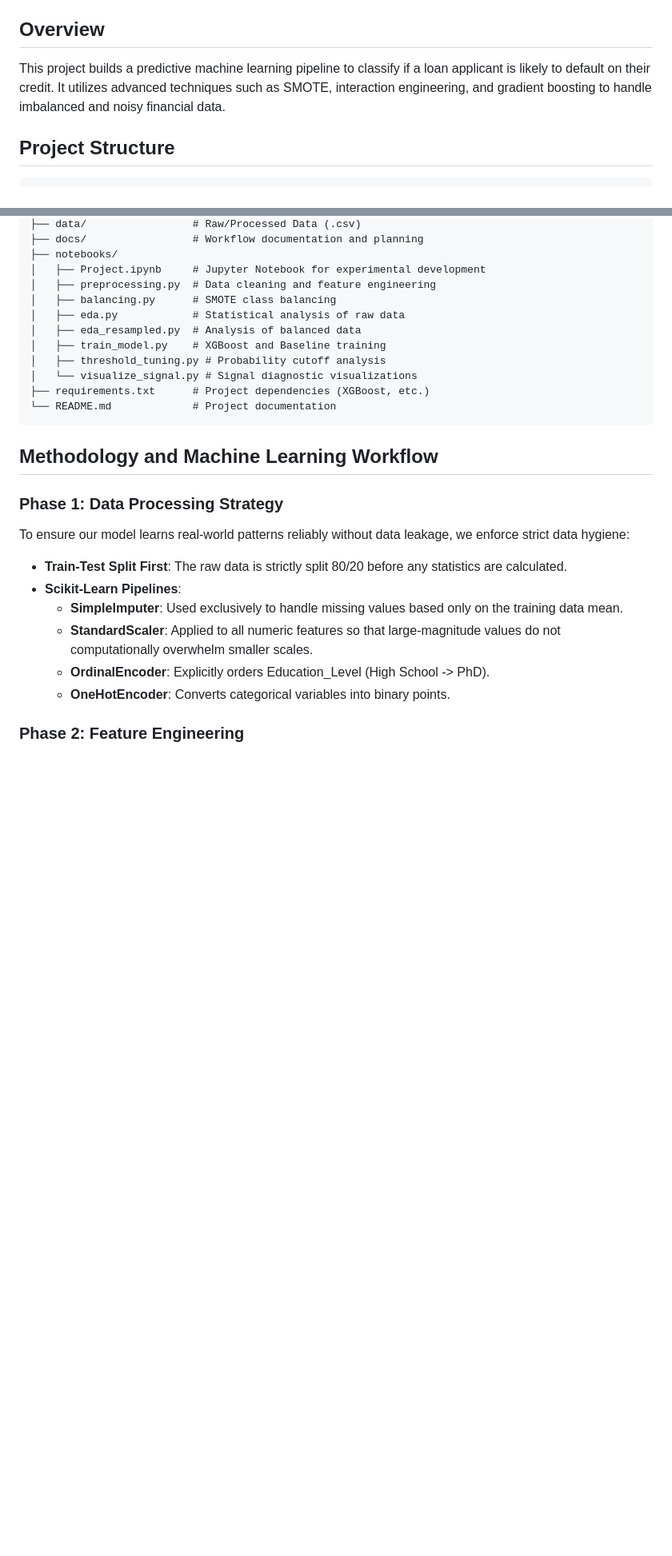
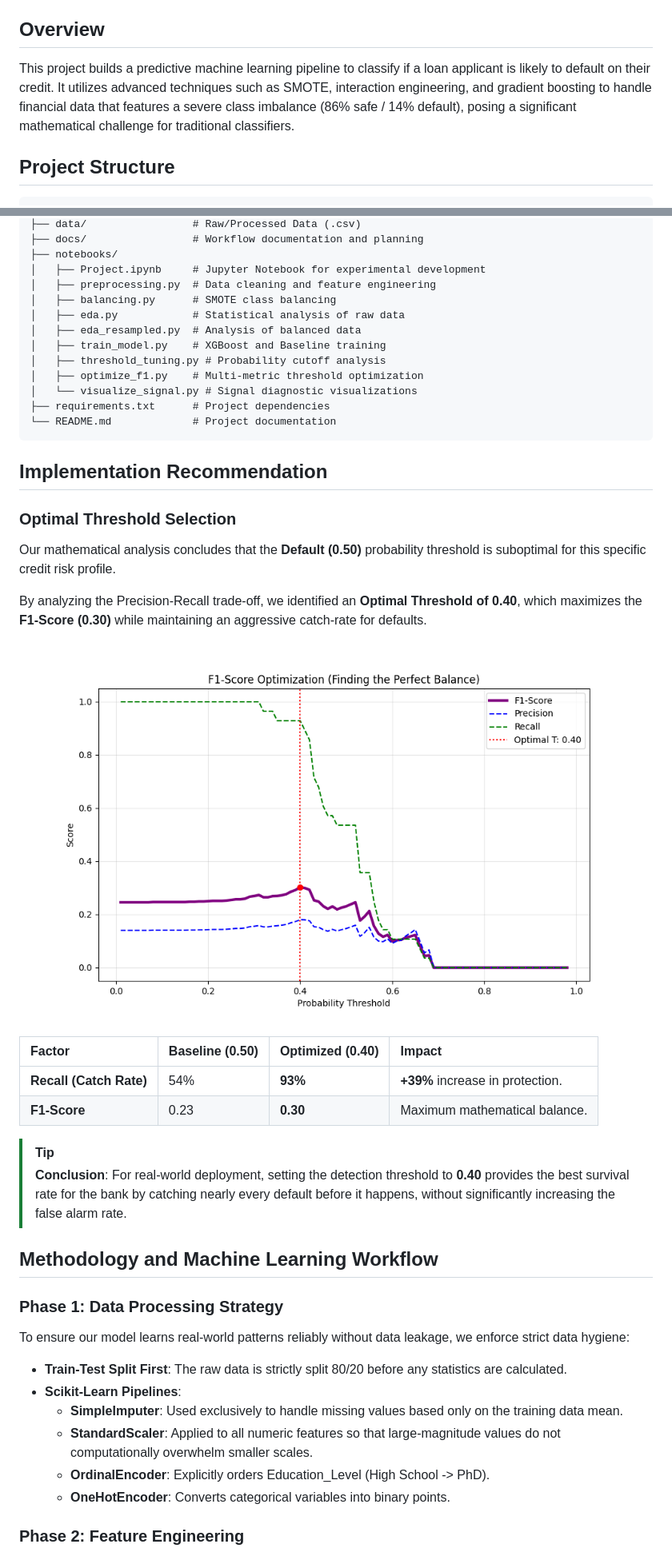
Before and after one commit to dhananjaysaini44/Credit-risk-classification, a Markdown page: README.md, 2 parts joined by grey strips. Shown: that part at 80% size. GitHub-like rendering; pictures changed too: assets/eval/f1_optimization.png (added); blank space fills up the shorter version.

Commit message:
feat: new threshold parameter

````diff
--- a/README.md
+++ b/README.md
@@ -3,7 +3,7 @@
 ![Python](https://img.shields.io/badge/Python-3.13-3776AB?logo=python&logoColor=white) ![Pandas](https://img.shields.io/badge/Pandas-2.0+-150458?logo=pandas&logoColor=white) ![Scikit--Learn](https://img.shields.io/badge/Scikit--Learn-1.3+-F7931E?logo=scikit-learn&logoColor=white) ![XGBoost](https://img.shields.io/badge/XGBoost-2.0+-20BEFF?logo=xgboost&logoColor=white)
 
 ## Overview
-This project builds a predictive machine learning pipeline to classify if a loan applicant is likely to default on their credit. It utilizes advanced techniques such as SMOTE, interaction engineering, and gradient boosting to handle imbalanced and noisy financial data.
+This project builds a predictive machine learning pipeline to classify if a loan applicant is likely to default on their credit. It utilizes advanced techniques such as SMOTE, interaction engineering, and gradient boosting to handle financial data that features a severe class imbalance (86% safe / 14% default), posing a significant mathematical challenge for traditional classifiers.
 
 ## Project Structure
 ```text
@@ -22,10 +22,28 @@ CRC Project/
 │   ├── eda_resampled.py  # Analysis of balanced data
 │   ├── train_model.py    # XGBoost and Baseline training
 │   ├── threshold_tuning.py # Probability cutoff analysis
+│   ├── optimize_f1.py    # Multi-metric threshold optimization
 │   └── visualize_signal.py # Signal diagnostic visualizations
-├── requirements.txt      # Project dependencies (XGBoost, etc.)
+├── requirements.txt      # Project dependencies
 └── README.md             # Project documentation
 ```
+
+## Implementation Recommendation
+
+### Optimal Threshold Selection
+Our mathematical analysis concludes that the **Default (0.50)** probability threshold is suboptimal for this specific credit risk profile.
+
+By analyzing the Precision-Recall trade-off, we identified an **Optimal Threshold of 0.40**, which maximizes the **F1-Score (0.30)** while maintaining an aggressive catch-rate for defaults.
+
+![F1 Optimization Curve](assets/eval/f1_optimization.png)
+
+| Factor | Baseline (0.50) | Optimized (0.40) | Impact |
+| :--- | :--- | :--- | :--- |
+| **Recall (Catch Rate)** | 54% | **93%** | **+39%** increase in protection. |
+| **F1-Score** | 0.23 | **0.30** | Maximum mathematical balance. |
+
+> [!TIP]
+> **Conclusion**: For real-world deployment, setting the detection threshold to **0.40** provides the best survival rate for the bank by catching nearly every default before it happens, without significantly increasing the false alarm rate.
 
 ## Methodology and Machine Learning Workflow
 
````
Also changed, not shown: other parts of README.md (+5 -5 lines), assets/eval/Logistic_Regression_v2_cm_0.4.png (added), assets/eval/Optimized_Random_Forest_v2_cm_0.4.png (added), assets/eval/XGBoost_v2_cm_0.4.png (added), 2 other files.
